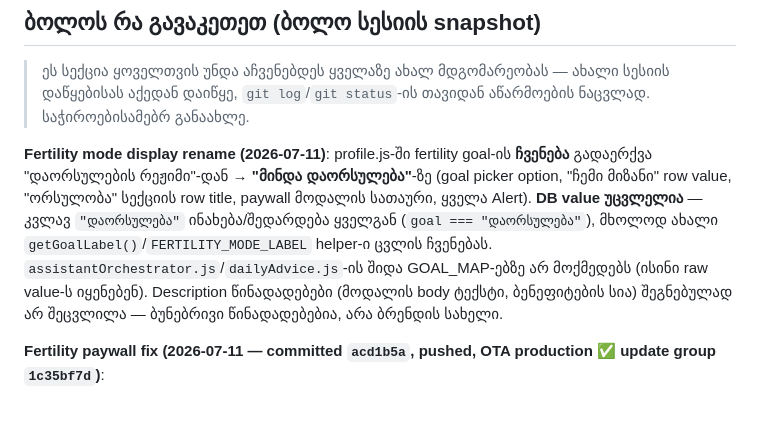
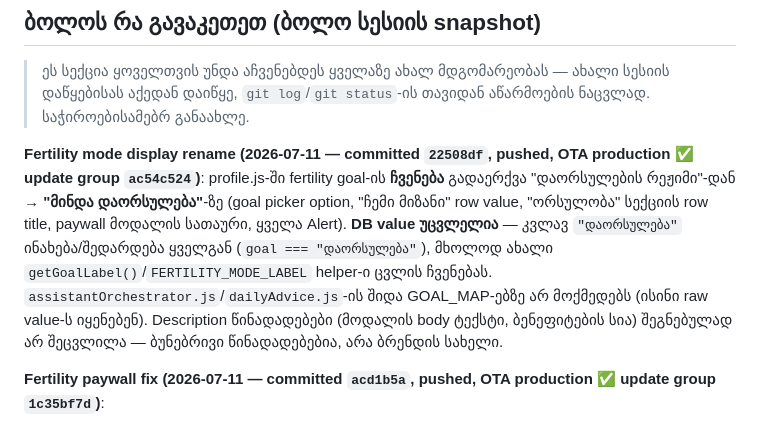
Before and after one commit to mishvelidzeu-code/kalebi, a Markdown page: CLAUDE.md, the part around the change. Rendered like a GitHub page.

Commit message:
Note fertility rename OTA status in CLAUDE.md
Co-Authored-By: Claude Opus 4.8 <noreply@anthropic.com>

```diff
--- a/CLAUDE.md
+++ b/CLAUDE.md
@@ -14,7 +14,7 @@ Backend: Supabase (Auth, DB, Edge Functions). AI: OpenAI-ს იძახებ
 
 > ეს სექცია ყოველთვის უნდა აჩვენებდეს ყველაზე ახალ მდგომარეობას — ახალი სესიის დაწყებისას აქედან დაიწყე, `git log`/`git status`-ის თავიდან აწარმოების ნაცვლად. საჭიროებისამებრ განაახლე.
 
-**Fertility mode display rename (2026-07-11)**: profile.js-ში fertility goal-ის **ჩვენება** გადაერქვა "დაორსულების რეჟიმი"-დან → **"მინდა დაორსულება"**-ზე (goal picker option, "ჩემი მიზანი" row value, "ორსულობა" სექციის row title, paywall მოდალის სათაური, ყველა Alert). **DB value უცვლელია** — კვლავ `"დაორსულება"` ინახება/შედარდება ყველგან (`goal === "დაორსულება"`), მხოლოდ ახალი `getGoalLabel()`/`FERTILITY_MODE_LABEL` helper-ი ცვლის ჩვენებას. `assistantOrchestrator.js`/`dailyAdvice.js`-ის შიდა GOAL_MAP-ებზე არ მოქმედებს (ისინი raw value-ს იყენებენ). Description წინადადებები (მოდალის body ტექსტი, ბენეფიტების სია) შეგნებულად არ შეცვლილა — ბუნებრივი წინადადებებია, არა ბრენდის სახელი.
+**Fertility mode display rename (2026-07-11 — committed `22508df`, pushed, OTA production ✅ update group `ac54c524`)**: profile.js-ში fertility goal-ის **ჩვენება** გადაერქვა "დაორსულების რეჟიმი"-დან → **"მინდა დაორსულება"**-ზე (goal picker option, "ჩემი მიზანი" row value, "ორსულობა" სექციის row title, paywall მოდალის სათაური, ყველა Alert). **DB value უცვლელია** — კვლავ `"დაორსულება"` ინახება/შედარდება ყველგან (`goal === "დაორსულება"`), მხოლოდ ახალი `getGoalLabel()`/`FERTILITY_MODE_LABEL` helper-ი ცვლის ჩვენებას. `assistantOrchestrator.js`/`dailyAdvice.js`-ის შიდა GOAL_MAP-ებზე არ მოქმედებს (ისინი raw value-ს იყენებენ). Description წინადადებები (მოდალის body ტექსტი, ბენეფიტების სია) შეგნებულად არ შეცვლილა — ბუნებრივი წინადადებებია, არა ბრენდის სახელი.
 
 **Fertility paywall fix (2026-07-11 — committed `acd1b5a`, pushed, OTA production ✅ update group `1c35bf7d`)**:
 - პრობლემა: 🎯 "ჩემი მიზანი" picker-იდან "დაორსულება" **უფასოდ** ირთვებოდა — 🌿 fertility paywall-ს ($2.99/თვე, pregnancy entitlement) მთლიანად უვლიდა გვერდს.
```
